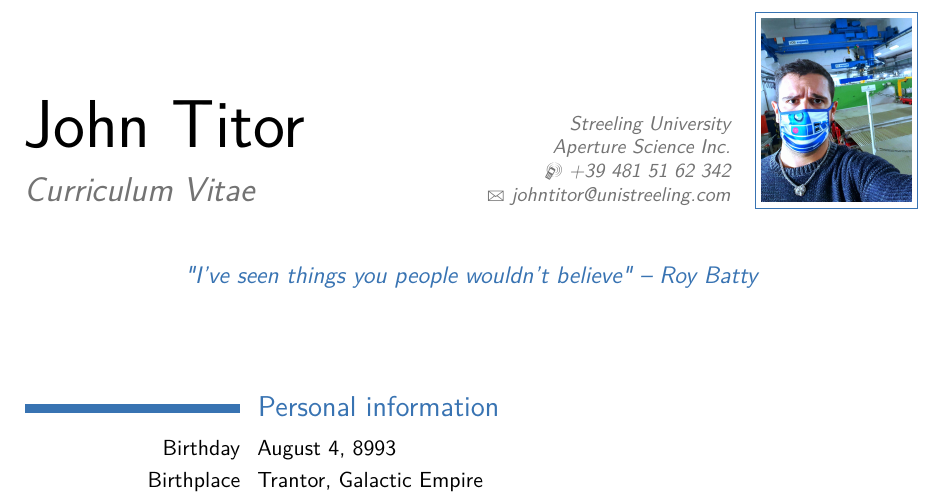
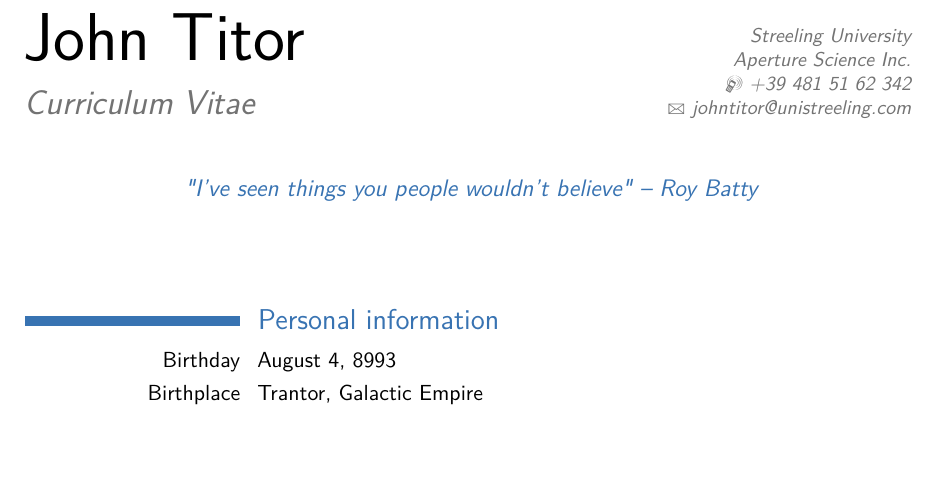
Before and after one commit to mattiasoldani/succocv, a LaTeX CV (main_cv.tex): part of page 1 of 2, cut so that both start at the same text, the shorter picture padded with empty space. Compiled offline with pdfLaTeX.

Commit message:
Update main_cv.tex

```diff
--- a/main_cv.tex
+++ b/main_cv.tex
@@ -41,8 +41,6 @@
 %----------------------------------------------------------------------------------------
 
 \include{personal_infos} % File personal_infos.tex
-
-\photo[75pt][0.3pt]{pictures/personal_pic.jpg} % Personal picture: the first argument (in square brackets) is the picture height, the second (in square brackets) is the thickness of the frame around the picture (0pt for no frame), the third (in braces) is the file path and name
 
 %----------------------------------------------------------------------------------------
 %	CURRICULUM VITAE
```
